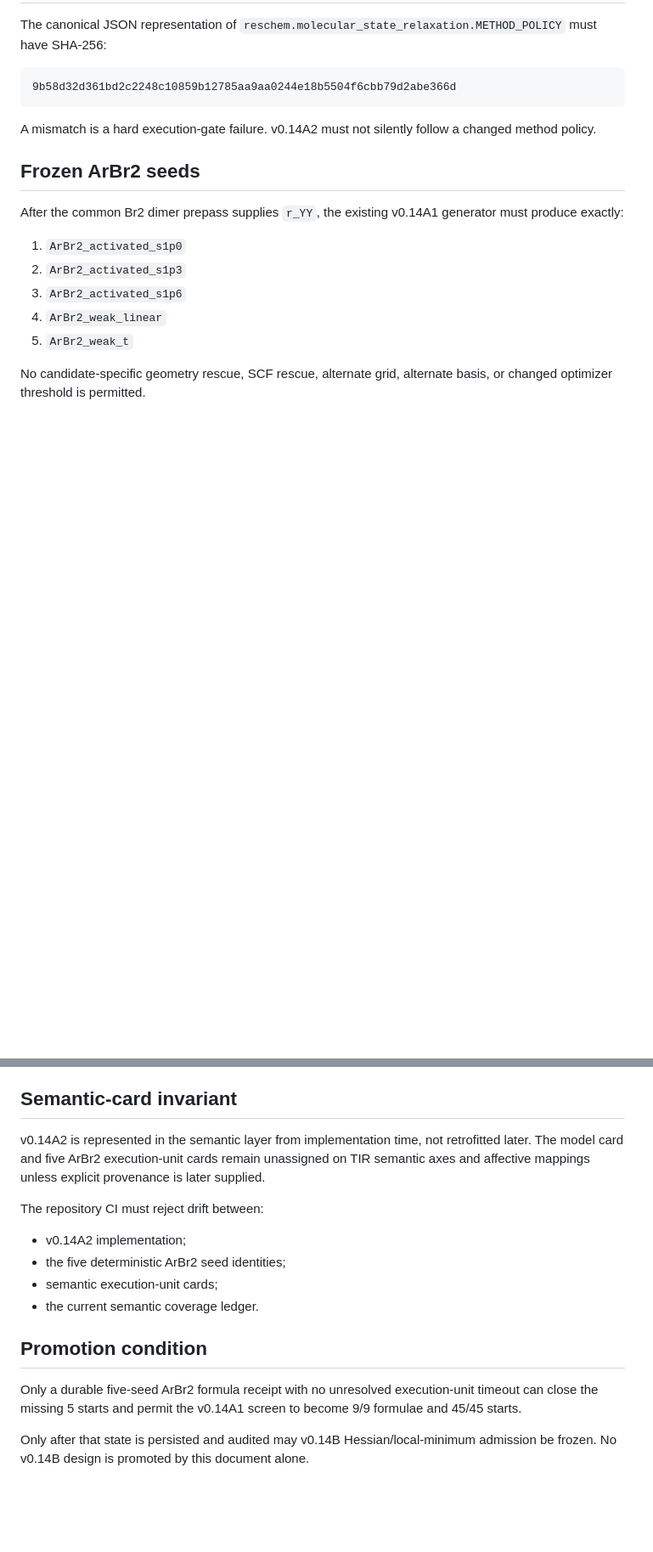
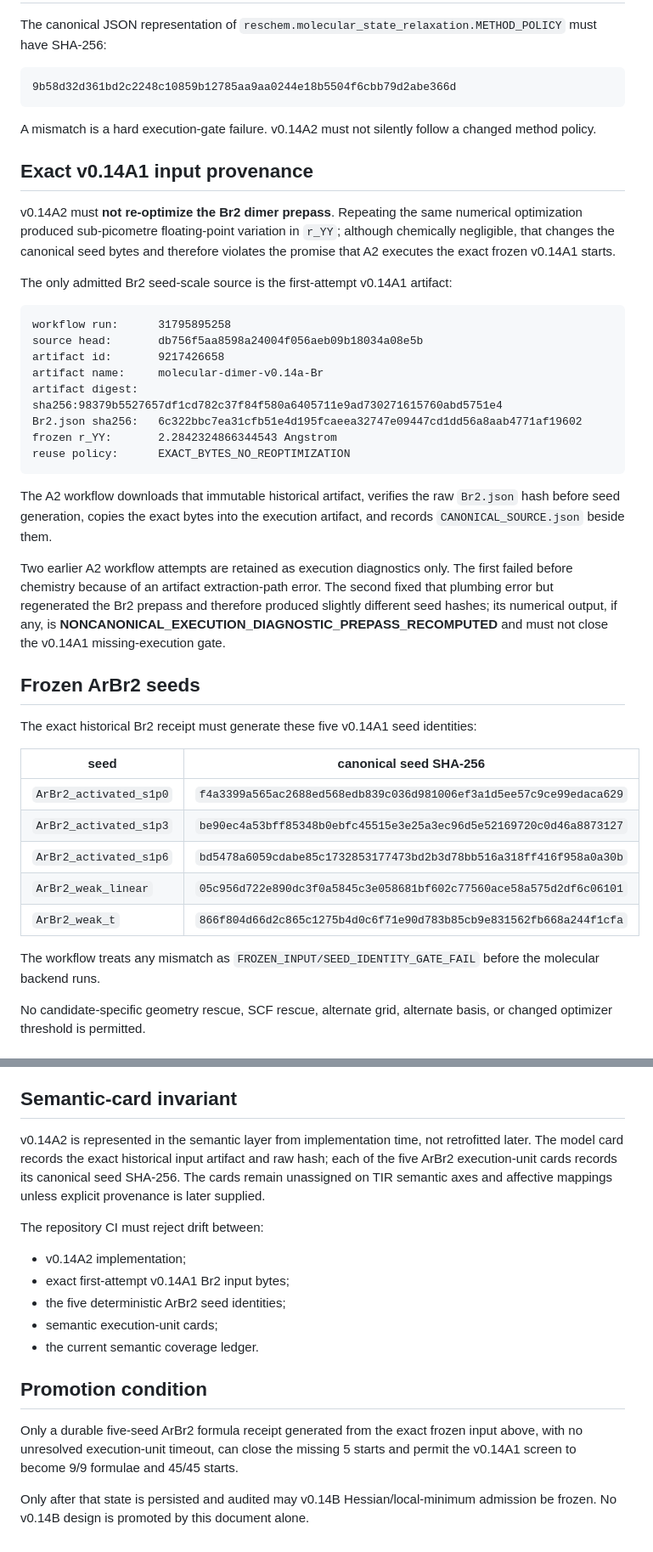
Before and after one commit to AdrianLipa90/Resonant-Chemistry, a Markdown page: docs/molecular_state_relaxation_v0_14a2_execution_partition.md, 2 parts joined by grey strips. Shown at 85% size. Drawn GitHub-style; blank space fills up the shorter version.

Commit message:
Document exact frozen v0.14A1 input provenance for A2

````diff
--- a/docs/molecular_state_relaxation_v0_14a2_execution_partition.md
+++ b/docs/molecular_state_relaxation_v0_14a2_execution_partition.md
@@ -60,15 +60,40 @@ The canonical JSON representation of `reschem.molecular_state_relaxation.METHOD_
 
 A mismatch is a hard execution-gate failure. v0.14A2 must not silently follow a changed method policy.
 
+## Exact v0.14A1 input provenance
+
+v0.14A2 must **not re-optimize the Br2 dimer prepass**. Repeating the same numerical optimization produced sub-picometre floating-point variation in `r_YY`; although chemically negligible, that changes the canonical seed bytes and therefore violates the promise that A2 executes the exact frozen v0.14A1 starts.
+
+The only admitted Br2 seed-scale source is the first-attempt v0.14A1 artifact:
+
+```text
+workflow run:      31795895258
+source head:       db756f5aa8598a24004f056aeb09b18034a08e5b
+artifact id:       9217426658
+artifact name:     molecular-dimer-v0.14a-Br
+artifact digest:   sha256:98379b5527657df1cd782c37f84f580a6405711e9ad730271615760abd5751e4
+Br2.json sha256:   6c322bbc7ea31cfb51e4d195fcaeea32747e09447cd1dd56a8aab4771af19602
+frozen r_YY:       2.2842324866344543 Angstrom
+reuse policy:      EXACT_BYTES_NO_REOPTIMIZATION
+```
+
+The A2 workflow downloads that immutable historical artifact, verifies the raw `Br2.json` hash before seed generation, copies the exact bytes into the execution artifact, and records `CANONICAL_SOURCE.json` beside them.
+
+Two earlier A2 workflow attempts are retained as execution diagnostics only. The first failed before chemistry because of an artifact extraction-path error. The second fixed that plumbing error but regenerated the Br2 prepass and therefore produced slightly different seed hashes; its numerical output, if any, is **NONCANONICAL_EXECUTION_DIAGNOSTIC_PREPASS_RECOMPUTED** and must not close the v0.14A1 missing-execution gate.
+
 ## Frozen ArBr2 seeds
 
-After the common Br2 dimer prepass supplies `r_YY`, the existing v0.14A1 generator must produce exactly:
+The exact historical Br2 receipt must generate these five v0.14A1 seed identities:
 
-1. `ArBr2_activated_s1p0`
-2. `ArBr2_activated_s1p3`
-3. `ArBr2_activated_s1p6`
-4. `ArBr2_weak_linear`
-5. `ArBr2_weak_t`
+| seed | canonical seed SHA-256 |
+|---|---|
+| `ArBr2_activated_s1p0` | `f4a3399a565ac2688ed568edb839c036d981006ef3a1d5ee57c9ce99edaca629` |
+| `ArBr2_activated_s1p3` | `be90ec4a53bff85348b0ebfc45515e3e25a3ec96d5e52169720c0d46a8873127` |
+| `ArBr2_activated_s1p6` | `bd5478a6059cdabe85c1732853177473bd2b3d78bb516a318ff416f958a0a30b` |
+| `ArBr2_weak_linear` | `05c956d722e890dc3f0a5845c3e058681bf602c77560ace58a575d2df6c06101` |
+| `ArBr2_weak_t` | `866f804d66d2c865c1275b4d0c6f71e90d783b85cb9e831562fb668a244f1cfa` |
+
+The workflow treats any mismatch as `FROZEN_INPUT/SEED_IDENTITY_GATE_FAIL` before the molecular backend runs.
 
 No candidate-specific geometry rescue, SCF rescue, alternate grid, alternate basis, or changed optimizer threshold is permitted.
 
@@ -114,17 +139,18 @@ If all five execution units return non-unknown backend receipts, formula status
 
 ## Semantic-card invariant
 
-v0.14A2 is represented in the semantic layer from implementation time, not retrofitted later. The model card and five ArBr2 execution-unit cards remain unassigned on TIR semantic axes and affective mappings unless explicit provenance is later supplied.
+v0.14A2 is represented in the semantic layer from implementation time, not retrofitted later. The model card records the exact historical input artifact and raw hash; each of the five ArBr2 execution-unit cards records its canonical seed SHA-256. The cards remain unassigned on TIR semantic axes and affective mappings unless explicit provenance is later supplied.
 
 The repository CI must reject drift between:
 
 - v0.14A2 implementation;
+- exact first-attempt v0.14A1 Br2 input bytes;
 - the five deterministic ArBr2 seed identities;
 - semantic execution-unit cards;
 - the current semantic coverage ledger.
 
 ## Promotion condition
 
-Only a durable five-seed ArBr2 formula receipt with no unresolved execution-unit timeout can close the missing 5 starts and permit the v0.14A1 screen to become 9/9 formulae and 45/45 starts.
+Only a durable five-seed ArBr2 formula receipt generated from the exact frozen input above, with no unresolved execution-unit timeout, can close the missing 5 starts and permit the v0.14A1 screen to become 9/9 formulae and 45/45 starts.
 
 Only after that state is persisted and audited may v0.14B Hessian/local-minimum admission be frozen. No v0.14B design is promoted by this document alone.
````
Also changed, not shown: other parts of docs/molecular_state_relaxation_v0_14a2_execution_partition.md (+1 -1 lines).
